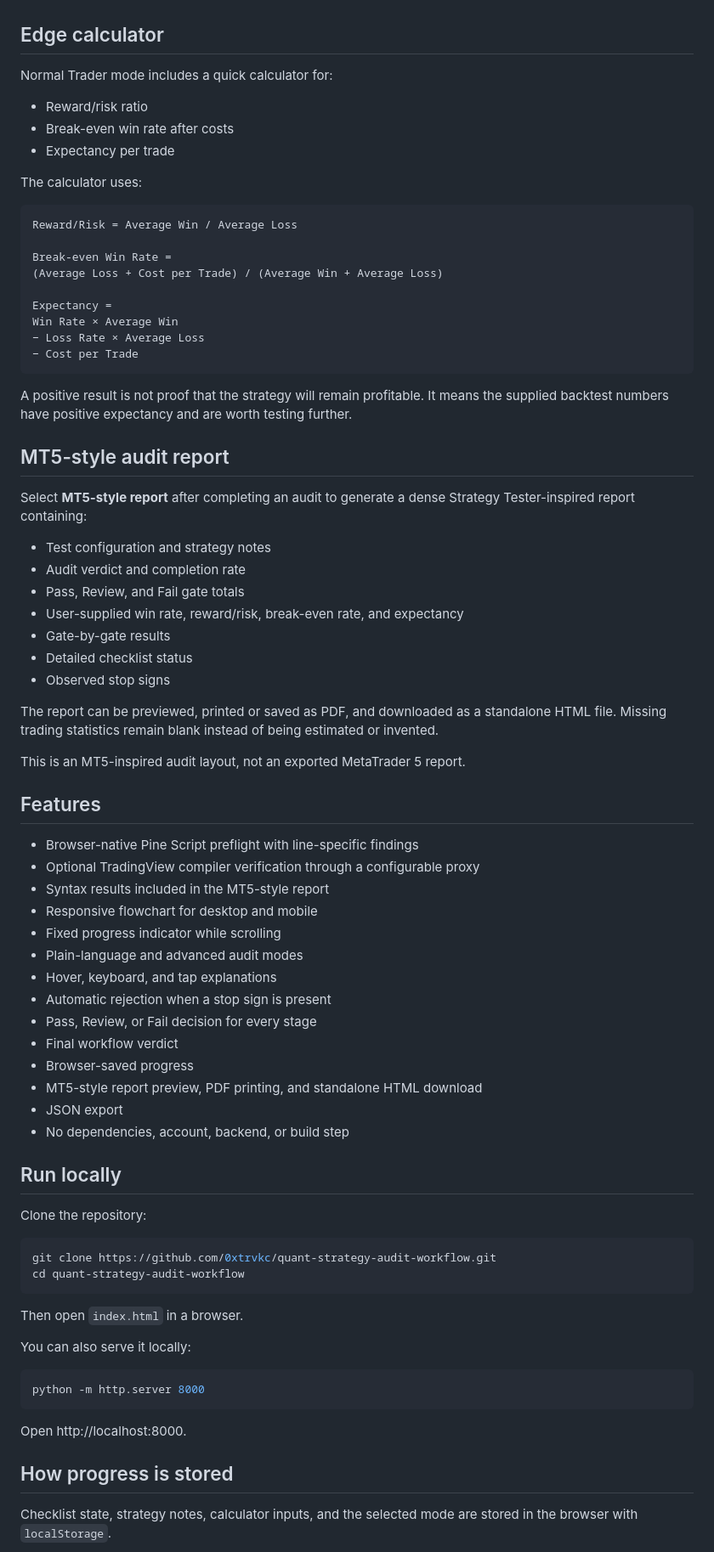
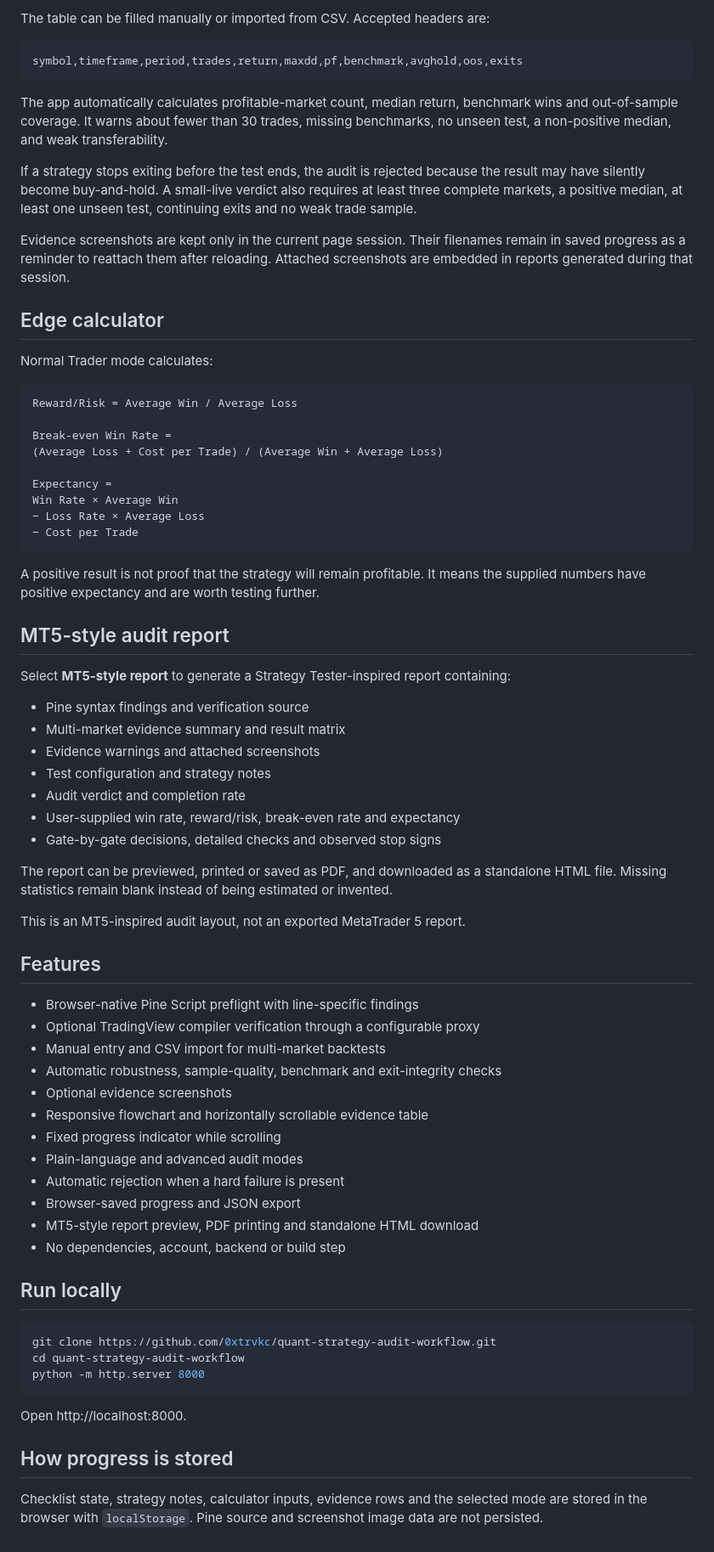
Before and after one commit to 0xtrvkc/quant-strategy-audit-workflow, a Markdown page: README.md, the part around one of its changes. Shown at 85% size. GitHub-like rendering.

Commit message:
Document Evidence Lab workflow and scoring

````diff
--- a/README.md
+++ b/README.md
@@ -76,13 +75,18 @@ Third-party attribution is recorded in [THIRD_PARTY_NOTICES.md](THIRD_PARTY_NOTI
+The table can be filled manually or imported from CSV. Accepted headers are:
+
+```text
+symbol,timeframe,period,trades,return,maxdd,pf,benchmark,avghold,oos,exits
+```
+
+The app automatically calculates profitable-market count, median return, benchmark wins and out-of-sample coverage. It warns about fewer than 30 trades, missing benchmarks, no unseen test, a non-positive median, and weak transferability.
+
+If a strategy stops exiting before the test ends, the audit is rejected because the result may have silently become buy-and-hold. A small-live verdict also requires at least three complete markets, a positive median, at least one unseen test, continuing exits and no weak trade sample.
+
+Evidence screenshots are kept only in the current page session. Their filenames remain in saved progress as a reminder to reattach them after reloading. Attached screenshots are embedded in reports generated during that session.
 
 ## Edge calculator
 
-Normal Trader mode includes a quick calculator for:
-
-- Reward/risk ratio
-- Break-even win rate after costs
-- Expectancy per trade
-
-The calculator uses:
+Normal Trader mode calculates:
 
 ```text
 Reward/Risk = Average Win / Average Loss
@@ -96,21 +100,21 @@ Win Rate × Average Win
 − Cost per Trade
 ```
 
-A positive result is not proof that the strategy will remain profitable. It means the supplied backtest numbers have positive expectancy and are worth testing further.
+A positive result is not proof that the strategy will remain profitable. It means the supplied numbers have positive expectancy and are worth testing further.
 
 ## MT5-style audit report
 
-Select **MT5-style report** after completing an audit to generate a dense Strategy Tester-inspired report containing:
+Select **MT5-style report** to generate a Strategy Tester-inspired report containing:
 
+- Pine syntax findings and verification source
+- Multi-market evidence summary and result matrix
+- Evidence warnings and attached screenshots
 - Test configuration and strategy notes
 - Audit verdict and completion rate
-- Pass, Review, and Fail gate totals
-- User-supplied win rate, reward/risk, break-even rate, and expectancy
-- Gate-by-gate results
-- Detailed checklist status
-- Observed stop signs
+- User-supplied win rate, reward/risk, break-even rate and expectancy
+- Gate-by-gate decisions, detailed checks and observed stop signs
 
-The report can be previewed, printed or saved as PDF, and downloaded as a standalone HTML file. Missing trading statistics remain blank instead of being estimated or invented.
+The report can be previewed, printed or saved as PDF, and downloaded as a standalone HTML file. Missing statistics remain blank instead of being estimated or invented.
 
 This is an MT5-inspired audit layout, not an exported MetaTrader 5 report.
 
@@ -118,33 +122,22 @@ This is an MT5-inspired audit layout, not an exported MetaTrader 5 report.
 
 - Browser-native Pine Script preflight with line-specific findings
 - Optional TradingView compiler verification through a configurable proxy
-- Syntax results included in the MT5-style report
-- Responsive flowchart for desktop and mobile
+- Manual entry and CSV import for multi-market backtests
+- Automatic robustness, sample-quality, benchmark and exit-integrity checks
+- Optional evidence screenshots
+- Responsive flowchart and horizontally scrollable evidence table
 - Fixed progress indicator while scrolling
 - Plain-language and advanced audit modes
-- Hover, keyboard, and tap explanations
-- Automatic rejection when a stop sign is present
-- Pass, Review, or Fail decision for every stage
-- Final workflow verdict
-- Browser-saved progress
-- MT5-style report preview, PDF printing, and standalone HTML download
-- JSON export
-- No dependencies, account, backend, or build step
+- Automatic rejection when a hard failure is present
+- Browser-saved progress and JSON export
+- MT5-style report preview, PDF printing and standalone HTML download
+- No dependencies, account, backend or build step
 
 ## Run locally
-
-Clone the repository:
 
 ```bash
 git clone https://github.com/0xtrvkc/quant-strategy-audit-workflow.git
 cd quant-strategy-audit-workflow
-```
-
-Then open `index.html` in a browser.
-
-You can also serve it locally:
-
-```bash
 python -m http.server 8000
 ```
 
@@ -152,5 +145,5 @@ Open http://localhost:8000.
 
 ## How progress is stored
 
-Checklist state, strategy notes, calculator inputs, and the selected mode are stored in the browser with `localStorage`.
+Checklist state, strategy notes, calculator inputs, evidence rows and the selected mode are stored in the browser with `localStorage`. Pine source and screenshot image data are not persisted.
 
````
Also changed, not shown: other parts of README.md (+26 -23 lines).
